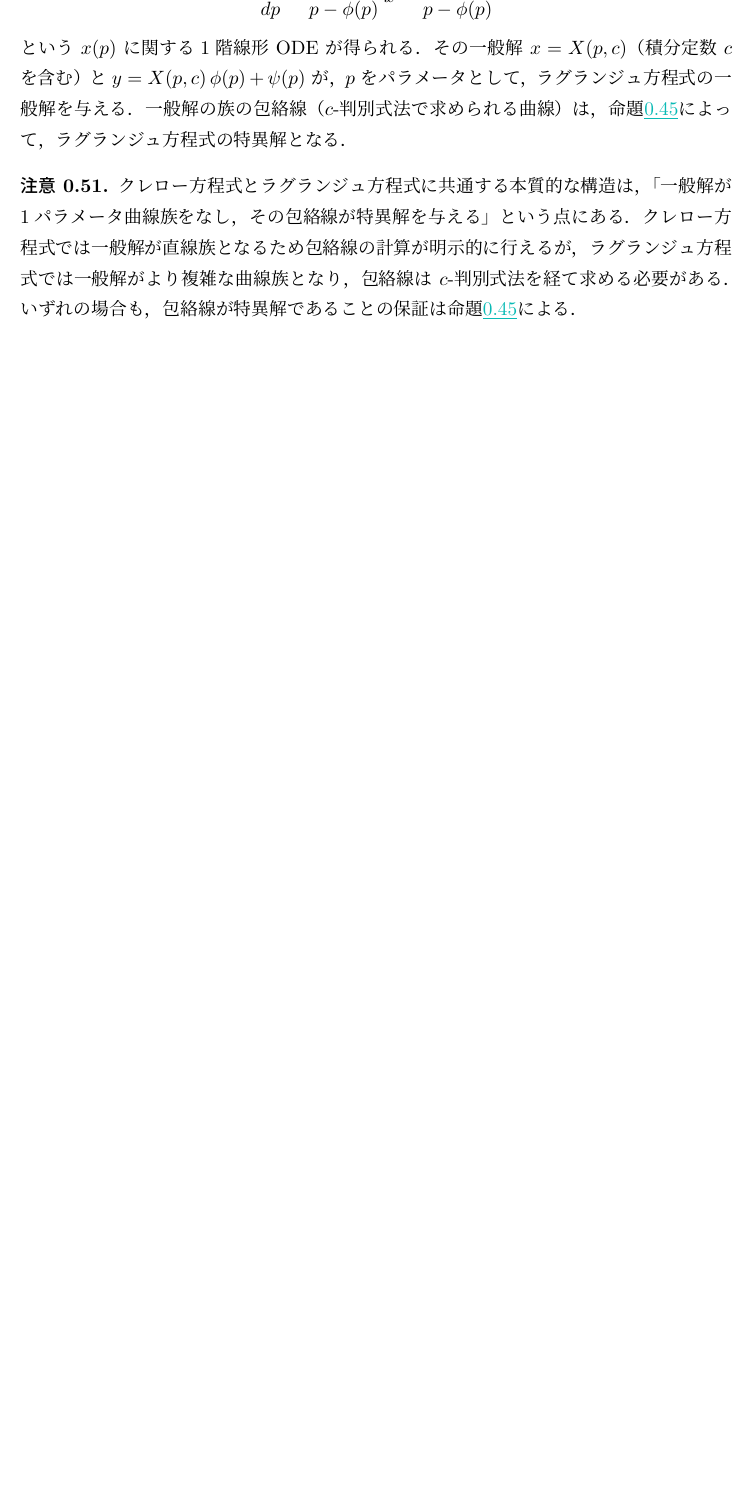
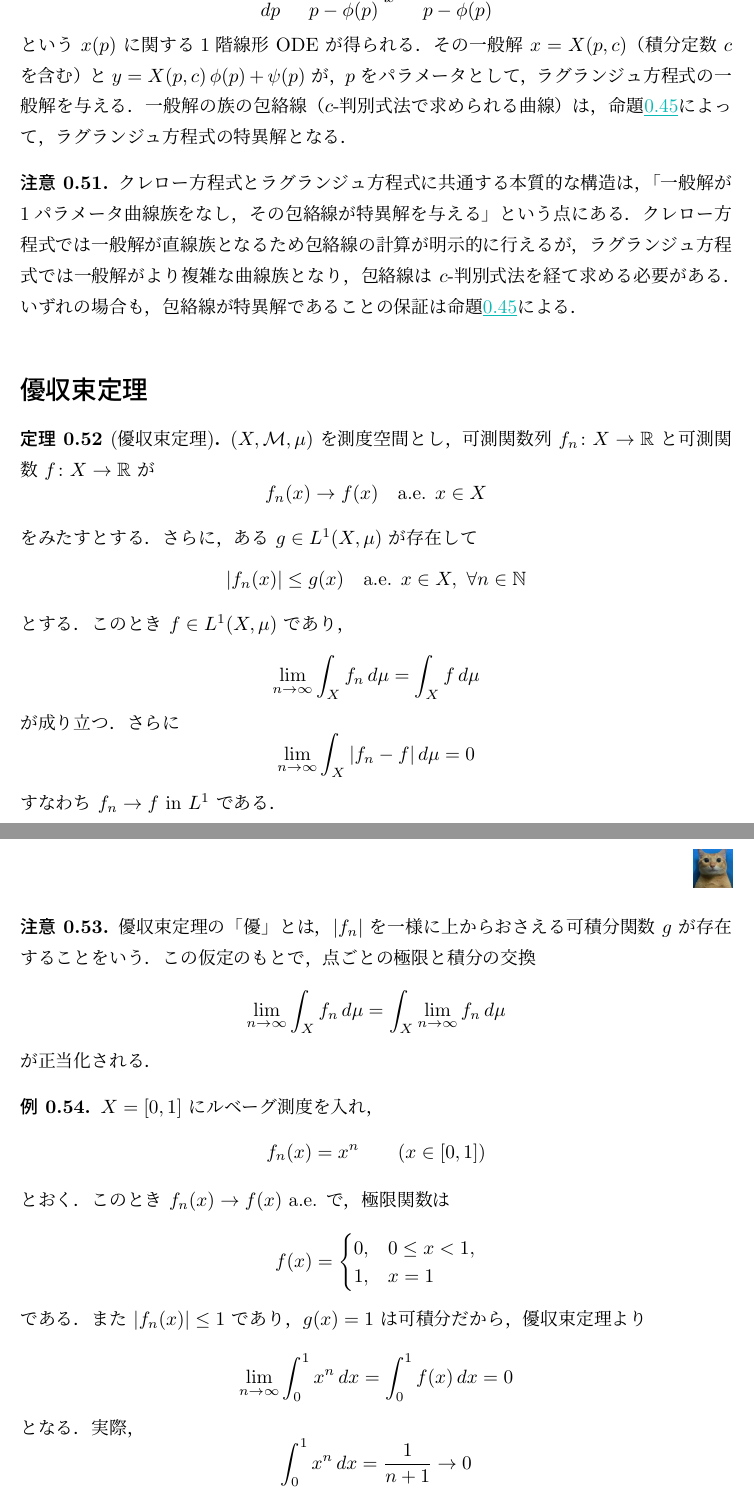
Before and after one commit to nishida-hiroki/math_doc, a LaTeX document (memo/memo.tex): part of page 12 of 12 before the commit and two parts of pages 12 and 13 of 13 after it, the two joined at a grey line, cut so that both start at the same text, the shorter picture padded with empty space. Compiled offline with pLaTeX and dvipdfmx.

Commit message:
優収束定理とutf-8

```diff
--- a/memo/memo.tex
+++ b/memo/memo.tex
@@ -668,4 +668,43 @@ $(X,\mathcal{M},\mu)$を測度空間とし，$f_n,f\colon X\to\mathbb{R}$を可
     いずれの場合も，包絡線が特異解であることの保証は命題\uref{prop:envelope-singular}による．
 \end{remark}
 
+\section*{優収束定理}
+
+\begin{theorem}[優収束定理]
+    $(X,\mathcal{M},\mu)$ を測度空間とし，可測関数列 $f_n\colon X\to\mathbb{R}$ と
+    可測関数 $f\colon X\to\mathbb{R}$ が
+    $$f_n(x)\to f(x)\quad \text{a.e. }x\in X$$
+    をみたすとする．さらに，ある $g\in L^1(X,\mu)$ が存在して
+    $$|f_n(x)|\le g(x)\quad \text{a.e. }x\in X,\ \forall n\in\mathbb{N}$$
+    とする．このとき $f\in L^1(X,\mu)$ であり，
+    $$\lim_{n\to\infty}\int_X f_n\,d\mu=\int_X f\,d\mu$$
+    が成り立つ．さらに
+    $$\lim_{n\to\infty}\int_X |f_n-f|\,d\mu=0$$
+    すなわち $f_n\to f$ in $L^1$ である．
+\end{theorem}
+
+\begin{remark}
+    優収束定理の「優」とは，$|f_n|$ を一様に上からおさえる可積分関数 $g$ が
+    存在することをいう．この仮定のもとで，点ごとの極限と積分の交換
+    $$\lim_{n\to\infty}\int_X f_n\,d\mu=\int_X\lim_{n\to\infty}f_n\,d\mu$$
+    が正当化される．
+\end{remark}
+
+\begin{example}
+    $X=[0,1]$ にルベーグ測度を入れ，
+    $$f_n(x)=x^n \qquad (x\in[0,1])$$
+    とおく．このとき $f_n(x)\to f(x)$ a.e. で，極限関数は
+    $$f(x)=
+    \begin{cases}
+        0,& 0\le x<1,\\
+        1,& x=1
+    \end{cases}$$
+    である．また $|f_n(x)|\le 1$ であり，$g(x)=1$ は可積分だから，
+    優収束定理より
+    $$\lim_{n\to\infty}\int_0^1 x^n\,dx=\int_0^1 f(x)\,dx=0$$
+    となる．実際，
+    $$\int_0^1 x^n\,dx=\frac{1}{n+1}\to 0$$
+    である．
+\end{example}
+
 \end{document}
```
Also changed, not shown: AGENTS.md (added, +8 -0 lines).
